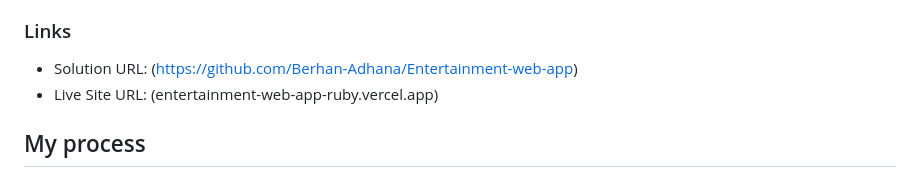
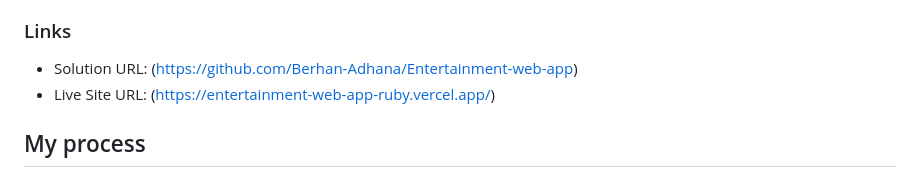
Before and after one commit to Berhan-Adhana/Entertainment-web-app, a Markdown page: README.md, the part around the change. Drawn GitHub-style.

```diff
--- a/README.md
+++ b/README.md
@@ -51,7 +51,7 @@ Then crop/optimize/edit your image however you like, add it to your project, and
 ### Links
 
 - Solution URL: (https://github.com/Berhan-Adhana/Entertainment-web-app)
-- Live Site URL: (entertainment-web-app-ruby.vercel.app)
+- Live Site URL: (https://entertainment-web-app-ruby.vercel.app/)
 
 ## My process
 
```
